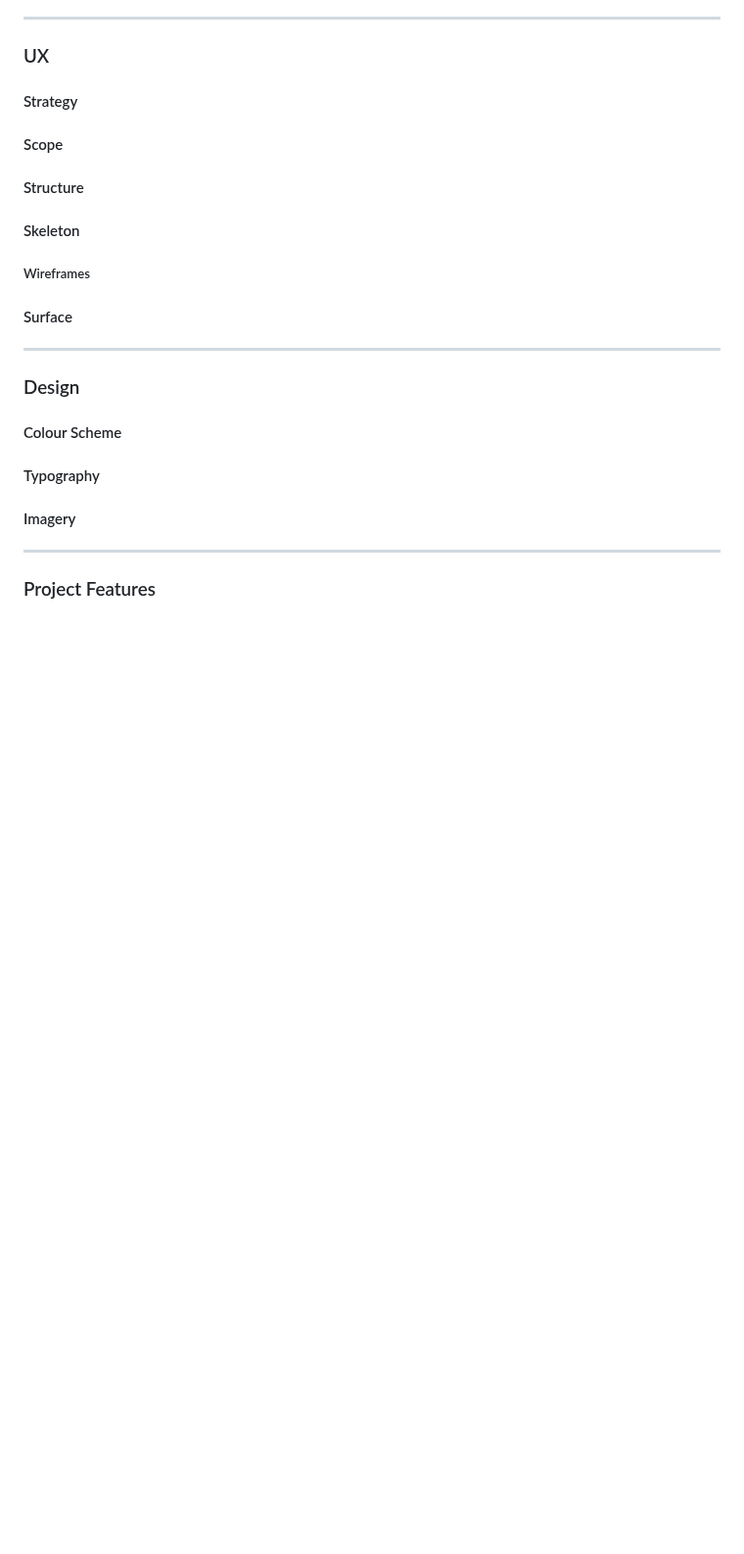
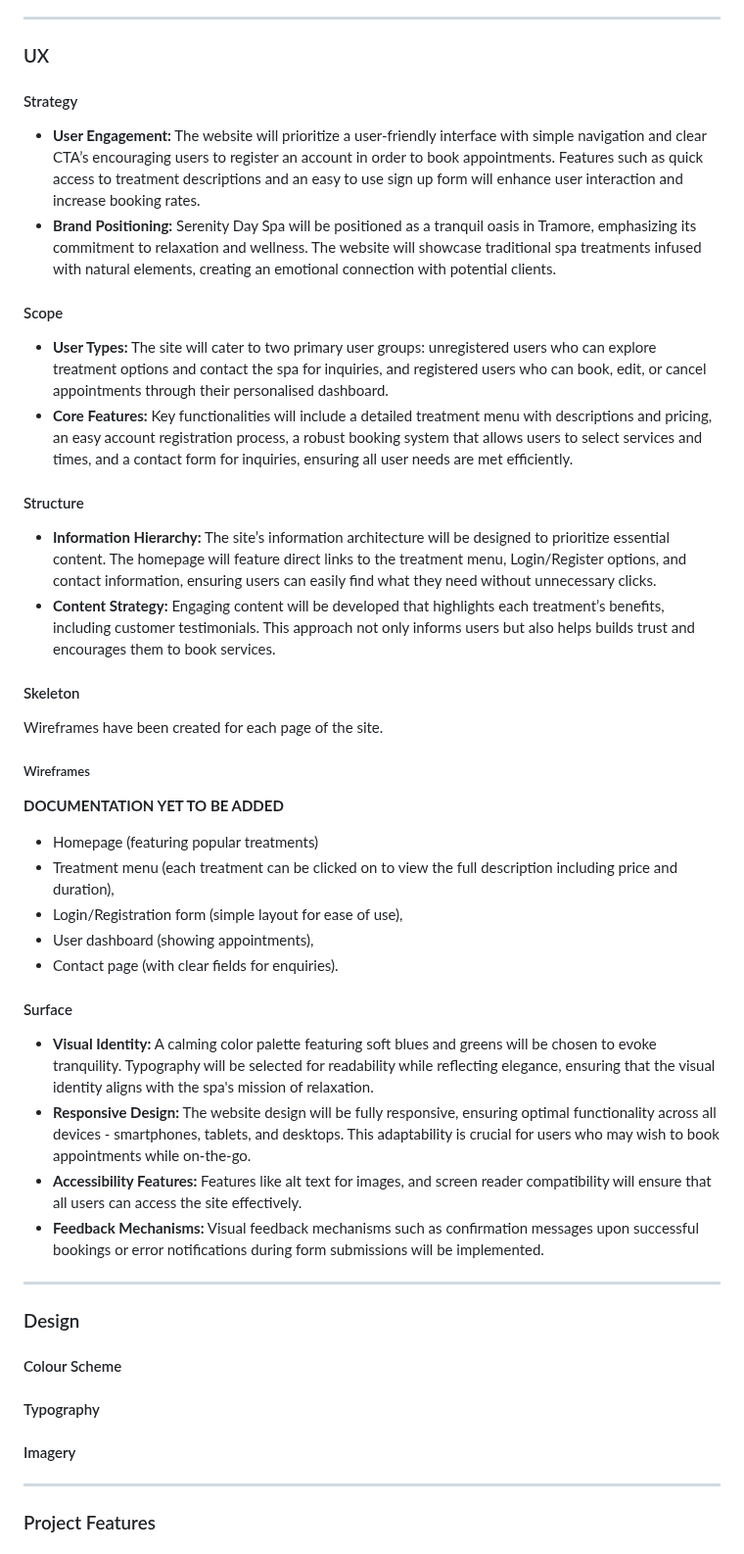
Before and after one commit to abigail-ryan/serenity-day-spa, a Markdown page: README.md, the part around the change. Shown at 98% size. Drawn GitHub-style; blank space fills up the shorter version.

Commit message:
Add content to UX section of README

```diff
--- a/README.md
+++ b/README.md
@@ -94,14 +94,38 @@ ___
 
 #### Strategy
 
+* **User Engagement:** The website will prioritize a user-friendly interface  with simple navigation and clear CTA’s encouraging users to register an account in order to book appointments. Features such as quick access to treatment descriptions and an easy to use sign up form will enhance user interaction and increase booking rates.
+* **Brand Positioning:** Serenity Day Spa will be positioned as a tranquil oasis in Tramore, emphasizing its commitment to relaxation and wellness. The website will showcase traditional spa treatments infused with natural elements, creating an emotional connection with potential clients.
+
 #### Scope
+
+* **User Types:** The site will cater to two primary user groups: unregistered users who can explore treatment options and contact the spa for inquiries, and registered users who can book, edit, or cancel appointments through their personalised dashboard.
+* **Core Features:** Key functionalities will include a detailed treatment menu with descriptions and pricing, an easy account registration process, a robust booking system that allows users to select services and times, and a contact form for inquiries, ensuring all user needs are met efficiently.
 
 #### Structure
 
+* **Information Hierarchy:** The site’s information architecture will be designed to prioritize essential content. The homepage will feature direct links to the treatment menu, Login/Register options, and contact information, ensuring users can easily find what they need without unnecessary clicks.
+* **Content Strategy:** Engaging content will be developed that highlights each treatment’s benefits, including customer testimonials. This approach not only informs users but also helps builds trust and encourages them to book services.
+
 #### Skeleton
+
+Wireframes have been created for each page of the site.
+
 ##### Wireframes
 
+**DOCUMENTATION YET TO BE ADDED**
+* Homepage (featuring popular treatments)
+* Treatment menu (each treatment can be clicked on to view the full description including price and duration),
+* Login/Registration form (simple layout for ease of use),
+* User dashboard (showing appointments),
+* Contact page (with clear fields for enquiries).
+
 #### Surface
+
+* **Visual Identity:** A calming color palette featuring soft blues and greens will be chosen to evoke tranquility. Typography will be selected for readability while reflecting elegance, ensuring that the visual identity aligns with the spa's mission of relaxation.
+* **Responsive Design:** The website design will be fully responsive, ensuring optimal functionality across all devices - smartphones, tablets, and desktops. This adaptability is crucial for users who may wish to book appointments while on-the-go.
+* **Accessibility Features:** Features like alt text for images, and screen reader compatibility will ensure that all users can access the site effectively.
+* **Feedback Mechanisms:** Visual feedback mechanisms such as confirmation messages upon successful bookings or error notifications during form submissions will be implemented.
 
 ___
 
```
